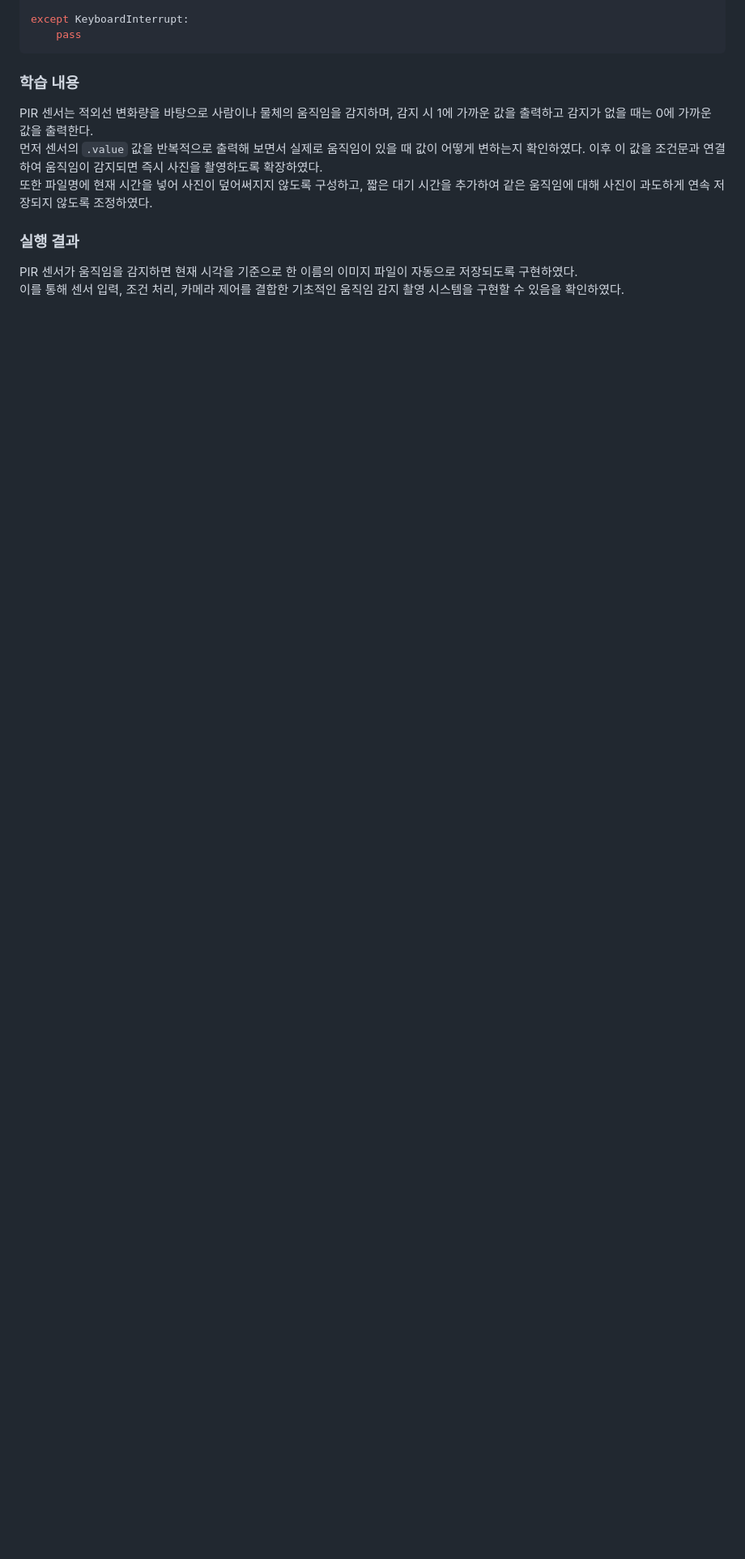
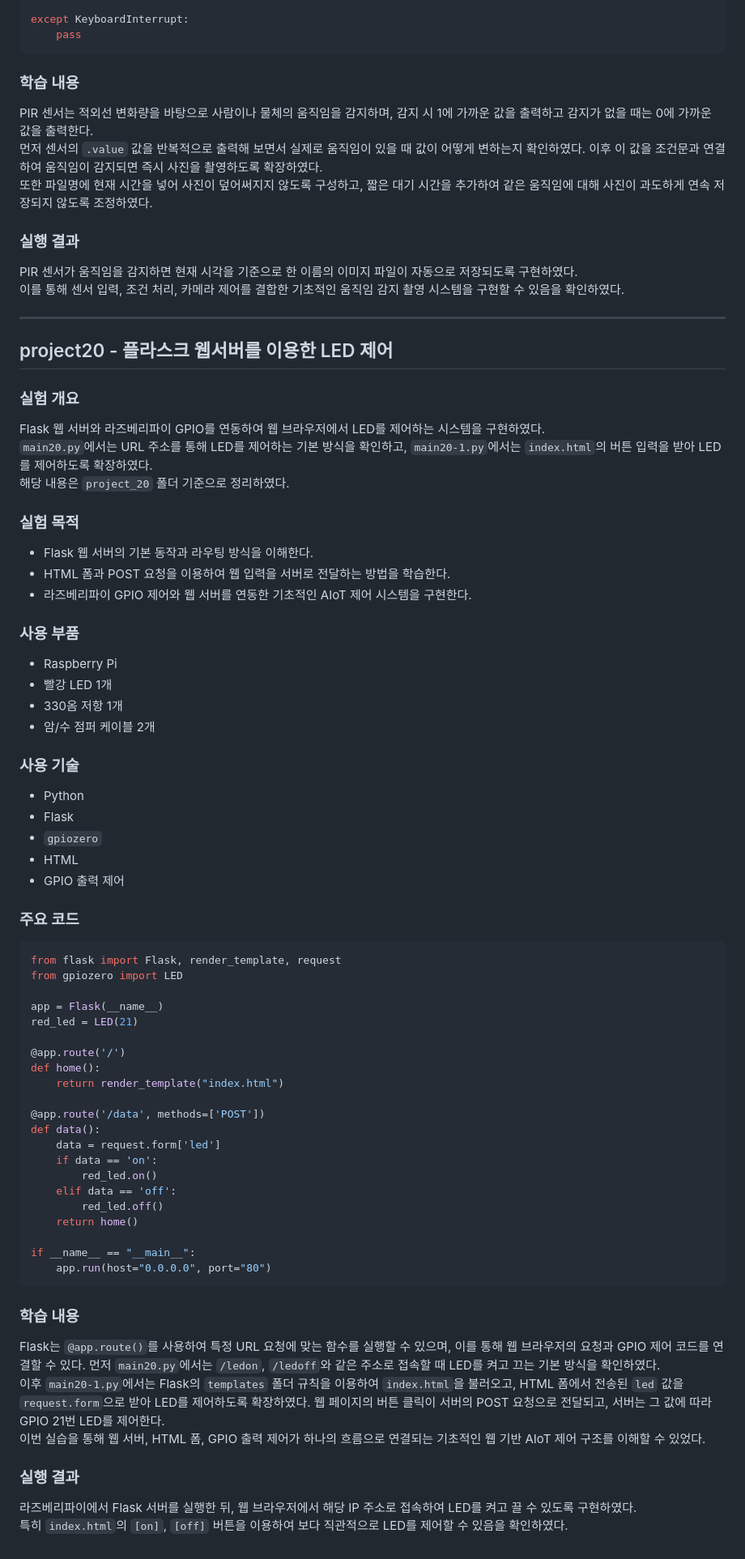
Before and after one commit to PDJ-N/AIoT-pdj, a Markdown page: README.md, the part around one of its changes. Shown at 81% size. Drawn GitHub-style; blank space fills up the shorter version.

Commit message:
docs: add project20 study notes to README

````diff
--- a/README.md
+++ b/README.md
@@ -191,3 +192,64 @@ PIR 센서는 적외선 변화량을 바탕으로 사람이나 물체의 움직
 ### 실행 결과
 PIR 센서가 움직임을 감지하면 현재 시각을 기준으로 한 이름의 이미지 파일이 자동으로 저장되도록 구현하였다.
 이를 통해 센서 입력, 조건 처리, 카메라 제어를 결합한 기초적인 움직임 감지 촬영 시스템을 구현할 수 있음을 확인하였다.
+
+---
+
+## project20 - 플라스크 웹서버를 이용한 LED 제어
+
+### 실험 개요
+Flask 웹 서버와 라즈베리파이 GPIO를 연동하여 웹 브라우저에서 LED를 제어하는 시스템을 구현하였다.
+`main20.py`에서는 URL 주소를 통해 LED를 제어하는 기본 방식을 확인하고, `main20-1.py`에서는 `index.html`의 버튼 입력을 받아 LED를 제어하도록 확장하였다.
+해당 내용은 `project_20` 폴더 기준으로 정리하였다.
+
+### 실험 목적
+- Flask 웹 서버의 기본 동작과 라우팅 방식을 이해한다.
+- HTML 폼과 POST 요청을 이용하여 웹 입력을 서버로 전달하는 방법을 학습한다.
+- 라즈베리파이 GPIO 제어와 웹 서버를 연동한 기초적인 AIoT 제어 시스템을 구현한다.
+
+### 사용 부품
+- Raspberry Pi
+- 빨강 LED 1개
+- 330옴 저항 1개
+- 암/수 점퍼 케이블 2개
+
+### 사용 기술
+- Python
+- Flask
+- `gpiozero`
+- HTML
+- GPIO 출력 제어
+
+### 주요 코드
+```python
+from flask import Flask, render_template, request
+from gpiozero import LED
+
+app = Flask(__name__)
+red_led = LED(21)
+
+@app.route('/')
+def home():
+    return render_template("index.html")
+
+@app.route('/data', methods=['POST'])
+def data():
+    data = request.form['led']
+    if data == 'on':
+        red_led.on()
+    elif data == 'off':
+        red_led.off()
+    return home()
+
+if __name__ == "__main__":
+    app.run(host="0.0.0.0", port="80")
+```
+
+### 학습 내용
+Flask는 `@app.route()`를 사용하여 특정 URL 요청에 맞는 함수를 실행할 수 있으며, 이를 통해 웹 브라우저의 요청과 GPIO 제어 코드를 연결할 수 있다. 먼저 `main20.py`에서는 `/ledon`, `/ledoff`와 같은 주소로 접속할 때 LED를 켜고 끄는 기본 방식을 확인하였다.
+이후 `main20-1.py`에서는 Flask의 `templates` 폴더 규칙을 이용하여 `index.html`을 불러오고, HTML 폼에서 전송된 `led` 값을 `request.form`으로 받아 LED를 제어하도록 확장하였다. 웹 페이지의 버튼 클릭이 서버의 POST 요청으로 전달되고, 서버는 그 값에 따라 GPIO 21번 LED를 제어한다.
+이번 실습을 통해 웹 서버, HTML 폼, GPIO 출력 제어가 하나의 흐름으로 연결되는 기초적인 웹 기반 AIoT 제어 구조를 이해할 수 있었다.
+
+### 실행 결과
+라즈베리파이에서 Flask 서버를 실행한 뒤, 웹 브라우저에서 해당 IP 주소로 접속하여 LED를 켜고 끌 수 있도록 구현하였다.
+특히 `index.html`의 `[on]`, `[off]` 버튼을 이용하여 보다 직관적으로 LED를 제어할 수 있음을 확인하였다.
````
Also changed, not shown: other parts of README.md (+1 -0 lines).
